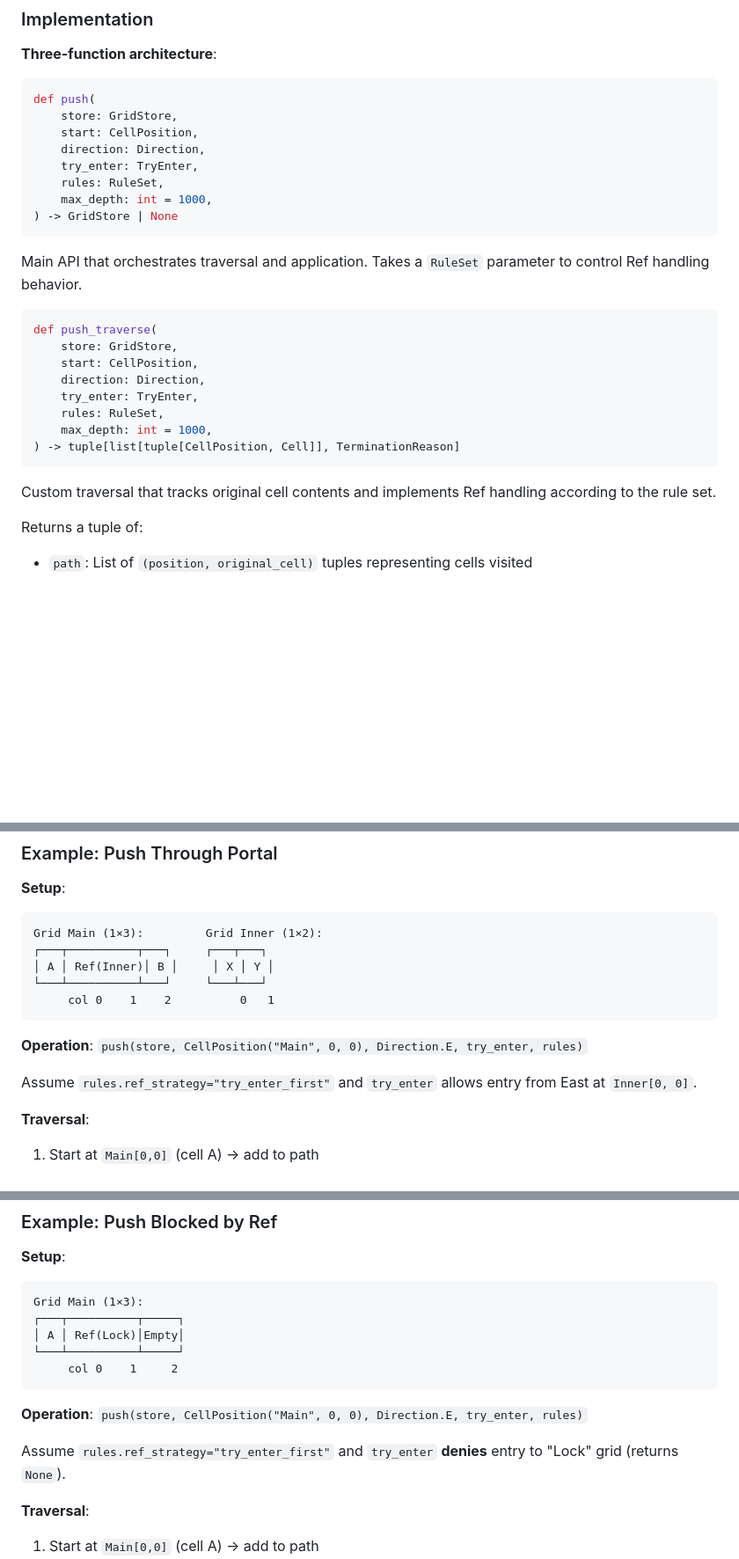
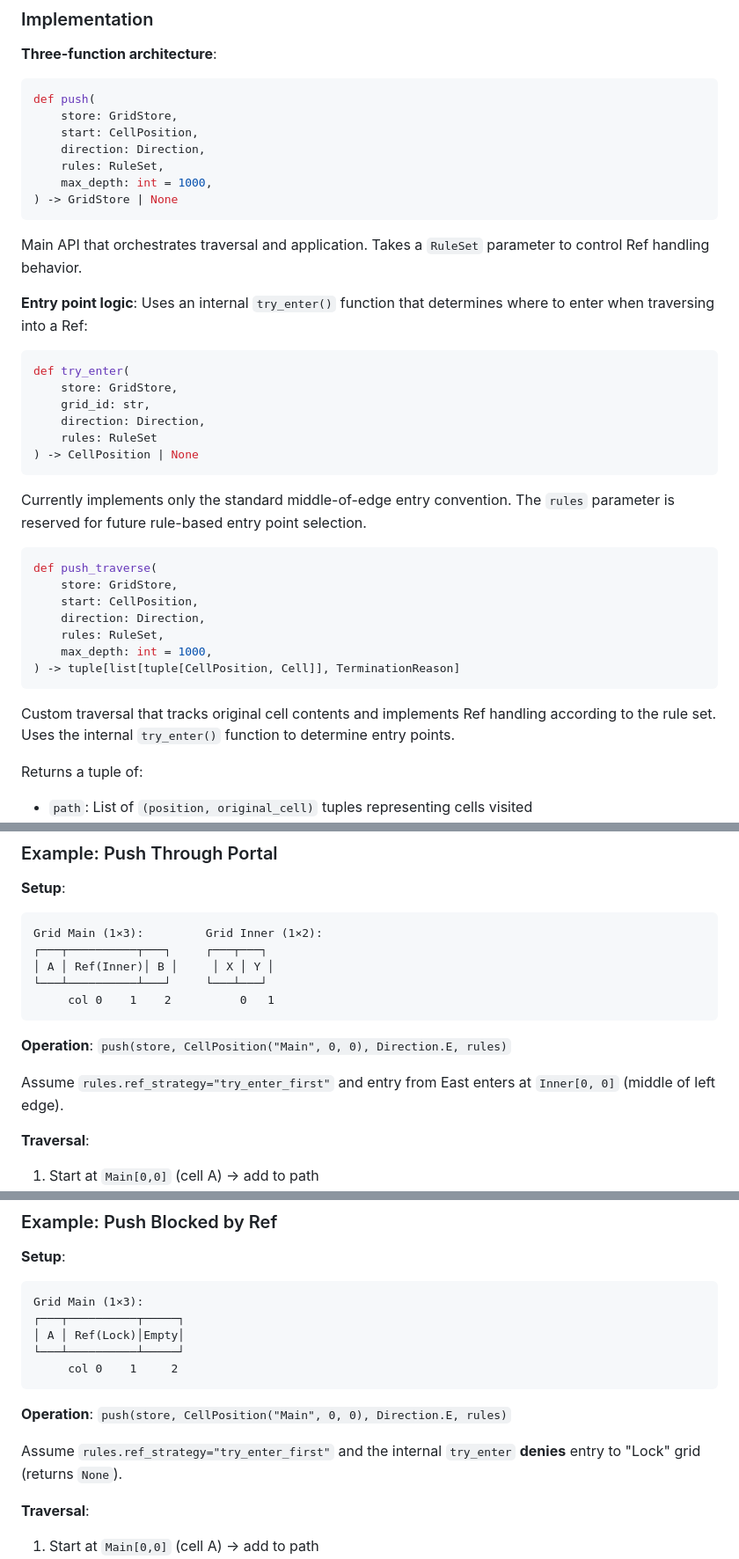
Before and after one commit to JamesHopkin/paragrid, a Markdown page: docs/design.md, 3 parts joined by grey strips. Shown at 88% size. GitHub-like rendering; blank space fills up the shorter version.

````diff
--- a/docs/design.md
+++ b/docs/design.md
@@ -276,7 +276,6 @@ def push(
     store: GridStore,
     start: CellPosition,
     direction: Direction,
-    try_enter: TryEnter,
     rules: RuleSet,
     max_depth: int = 1000,
 ) -> GridStore | None
@@ -284,18 +283,28 @@ def push(
 
 Main API that orchestrates traversal and application. Takes a `RuleSet` parameter to control Ref handling behavior.
 
+**Entry point logic**: Uses an internal `try_enter()` function that determines where to enter when traversing into a Ref:
+```python
+def try_enter(
+    store: GridStore,
+    grid_id: str,
+    direction: Direction,
+    rules: RuleSet
+) -> CellPosition | None
+```
+Currently implements only the standard middle-of-edge entry convention. The `rules` parameter is reserved for future rule-based entry point selection.
+
 ```python
 def push_traverse(
     store: GridStore,
     start: CellPosition,
     direction: Direction,
-    try_enter: TryEnter,
     rules: RuleSet,
     max_depth: int = 1000,
 ) -> tuple[list[tuple[CellPosition, Cell]], TerminationReason]
 ```
 
-Custom traversal that tracks original cell contents and implements Ref handling according to the rule set.
+Custom traversal that tracks original cell contents and implements Ref handling according to the rule set. Uses the internal `try_enter()` function to determine entry points.
 
 Returns a tuple of:
 - `path`: List of `(position, original_cell)` tuples representing cells visited
@@ -363,9 +372,9 @@ Grid Main (1×3):         Grid Inner (1×2):
      col 0    1    2          0   1
 ```
 
-**Operation**: `push(store, CellPosition("Main", 0, 0), Direction.E, try_enter, rules)`
+**Operation**: `push(store, CellPosition("Main", 0, 0), Direction.E, rules)`
 
-Assume `rules.ref_strategy="try_enter_first"` and `try_enter` allows entry from East at `Inner[0, 0]`.
+Assume `rules.ref_strategy="try_enter_first"` and entry from East enters at `Inner[0, 0]` (middle of left edge).
 
 **Traversal**:
 1. Start at `Main[0,0]` (cell A) → add to path
@@ -407,9 +416,9 @@ Grid Main (1×3):
      col 0    1     2
 ```
 
-**Operation**: `push(store, CellPosition("Main", 0, 0), Direction.E, try_enter, rules)`
+**Operation**: `push(store, CellPosition("Main", 0, 0), Direction.E, rules)`
 
-Assume `rules.ref_strategy="try_enter_first"` and `try_enter` **denies** entry to "Lock" grid (returns `None`).
+Assume `rules.ref_strategy="try_enter_first"` and the internal `try_enter` **denies** entry to "Lock" grid (returns `None`).
 
 **Traversal**:
 1. Start at `Main[0,0]` (cell A) → add to path
````
Also changed, not shown: other parts of docs/design.md (+1 -1 lines), tasks/refactor_push_try_enter.md (added, +101 -0 lines).
